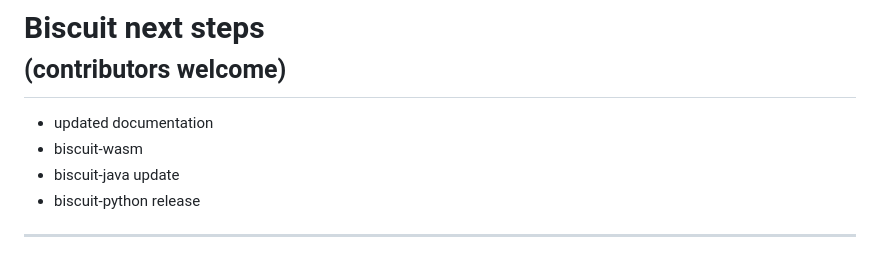
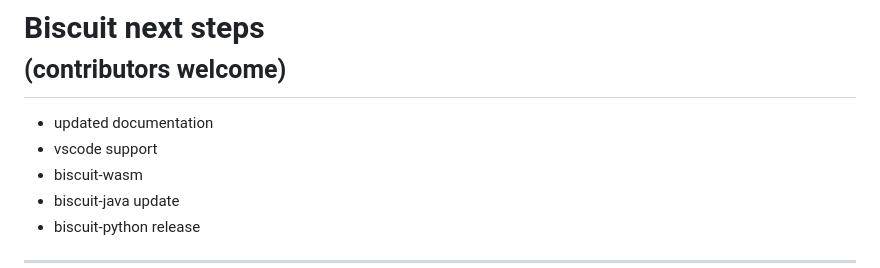
Before and after one commit to divarvel/dist-auth-talk, a Markdown page: slides.md, the part around the change. GitHub-like rendering.

Commit message:
mention vscode extension

```diff
--- a/slides.md
+++ b/slides.md
@@ -866,6 +866,7 @@ the auth service is called once and then services are accessed directly
 # Biscuit next steps<br><small>(contributors welcome)</small>
 
 - updated documentation
+- vscode support
 - biscuit-wasm
 - biscuit-java update
 - biscuit-python release
```
